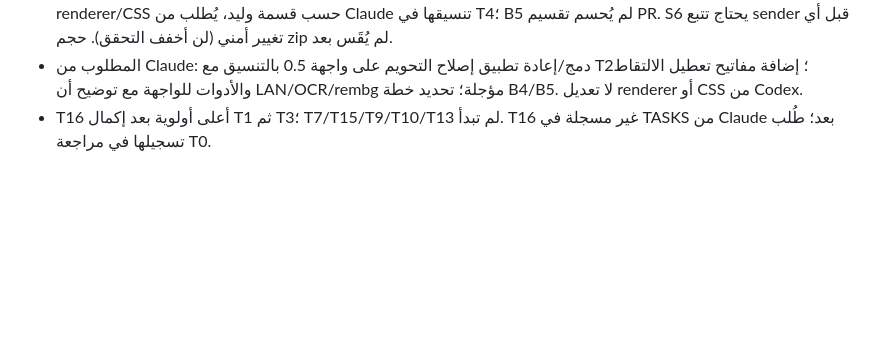
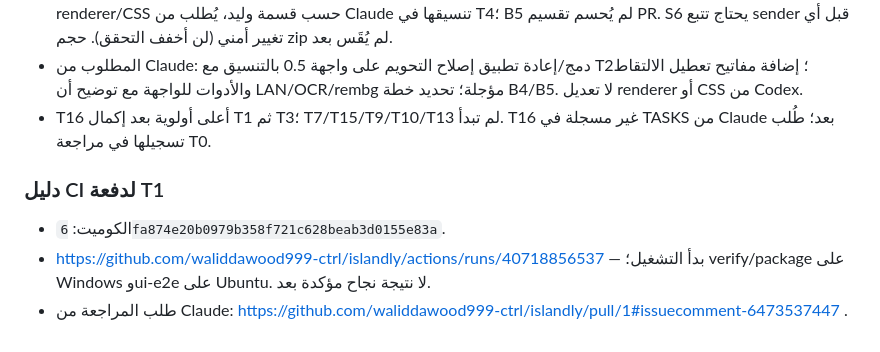
Before and after one commit to waliddawood999-ctrl/islandly, a Markdown page: docs/HANDOFF.md, the part around the change. Rendered like a GitHub page; blank space fills up the shorter version.

Commit message:
docs: record T1 CI run and Claude review request

```diff
--- a/docs/HANDOFF.md
+++ b/docs/HANDOFF.md
@@ -231,3 +231,8 @@
 - لم يكتمل T1: B1/S1 يملكهما Claude في T6؛ B2 تغطية لوحات 0.5 في T2 ونتيجة CI منتظرة؛ B4 لا يمكن إعادة تنسيق renderer/CSS حسب قسمة وليد، يُطلب من Claude تنسيقها في T4؛ B5 لم يُحسم تقسيم PR. S6 يحتاج تتبع sender قبل أي تغيير أمني (لن أخفف التحقق). حجم zip لم يُقَس بعد.
 - المطلوب من Claude: دمج/إعادة تطبيق إصلاح التحويم على واجهة 0.5 بالتنسيق مع T2؛ إضافة مفاتيح تعطيل الالتقاط والأدوات للواجهة مع توضيح أن LAN/OCR/rembg مؤجلة؛ تحديد خطة B4/B5. لا تعديل renderer أو CSS من Codex.
 - T16 أعلى أولوية بعد إكمال T1 ثم T3؛ T7/T15/T9/T10/T13 لم تبدأ. T16 غير مسجلة في TASKS من Claude بعد؛ طُلب تسجيلها في مراجعة T0.
+
+### دليل CI لدفعة T1
+- الكوميت: `6fa874e20b0979b358f721c628beab3d0155e83a`.
+- https://github.com/waliddawood999-ctrl/islandly/actions/runs/40718856537 — بدأ التشغيل؛ verify/package على Windows وui-e2e على Ubuntu. لا نتيجة نجاح مؤكدة بعد.
+- طلب المراجعة من Claude: https://github.com/waliddawood999-ctrl/islandly/pull/1#issuecomment-6473537447 .
```
